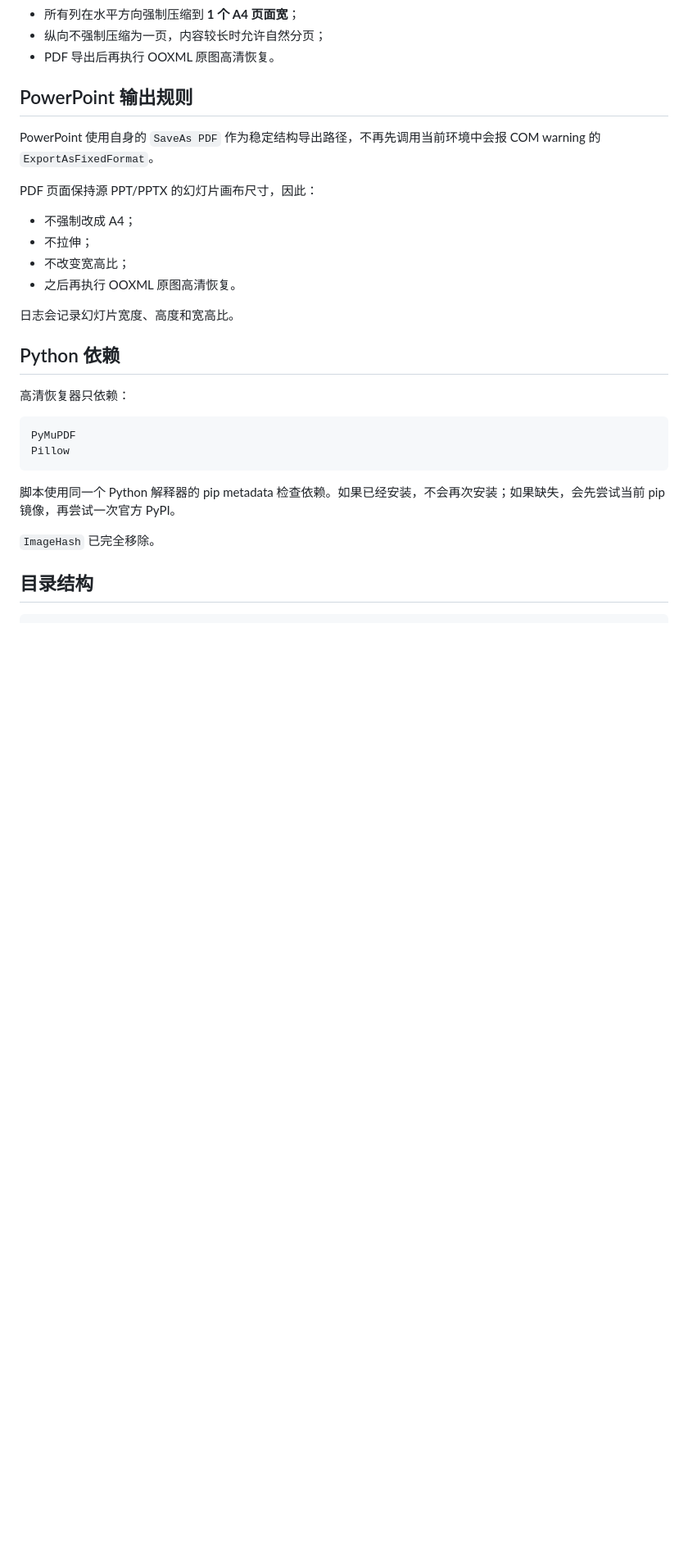
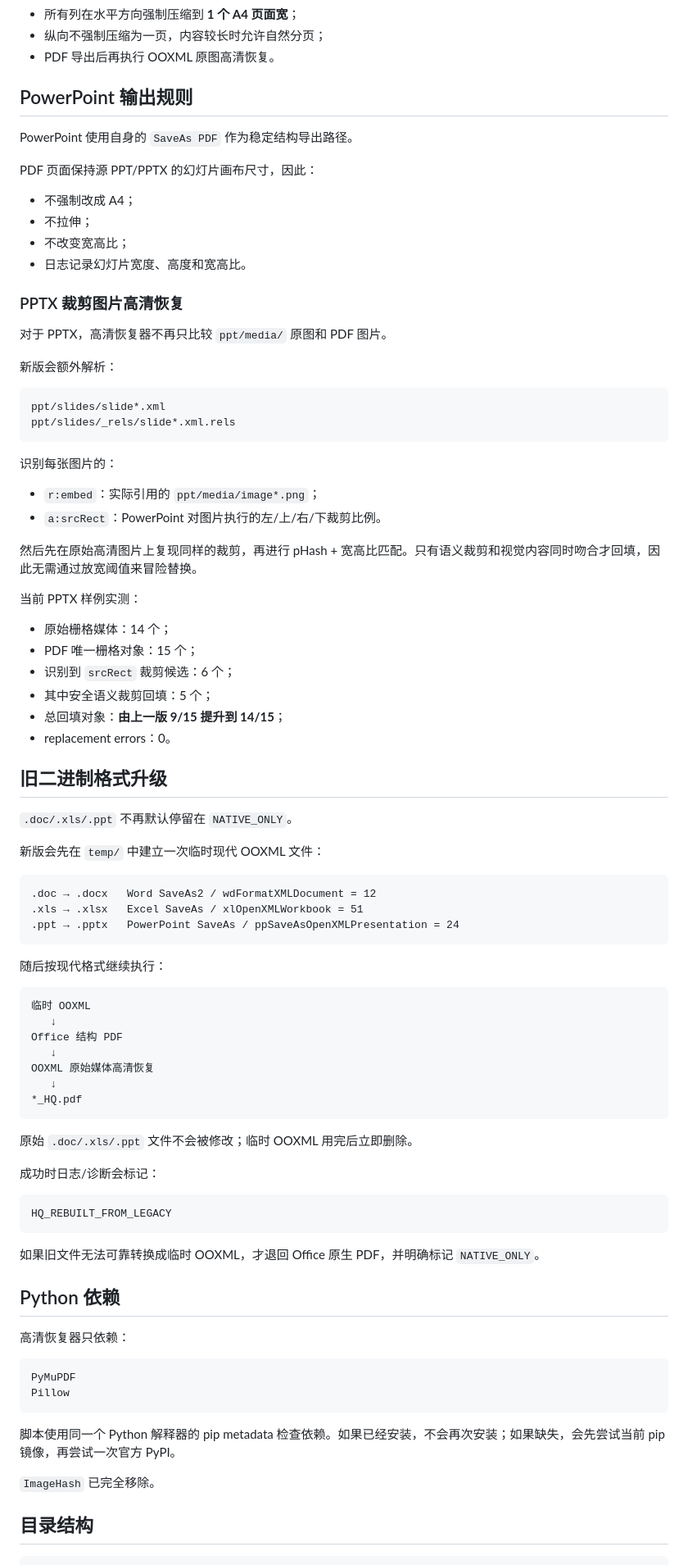
Before and after one commit to Andrew-Hello/My_Test, a Markdown page: Office_HQ_PDF_Converter/README.md, the part around one of its changes. Shown at 82% size. GitHub-like rendering; blank space fills up the shorter version.

Commit message:
Document crop-aware PPTX and legacy OOXML upgrade

````diff
--- a/Office_HQ_PDF_Converter/README.md
+++ b/Office_HQ_PDF_Converter/README.md
@@ -81,16 +81,75 @@ FitToPagesTall = False
 
 ## PowerPoint 输出规则
 
-PowerPoint 使用自身的 `SaveAs PDF` 作为稳定结构导出路径，不再先调用当前环境中会报 COM warning 的 `ExportAsFixedFormat`。
+PowerPoint 使用自身的 `SaveAs PDF` 作为稳定结构导出路径。
 
 PDF 页面保持源 PPT/PPTX 的幻灯片画布尺寸，因此：
 
 - 不强制改成 A4；
 - 不拉伸；
 - 不改变宽高比；
-- 之后再执行 OOXML 原图高清恢复。
+- 日志记录幻灯片宽度、高度和宽高比。
 
-日志会记录幻灯片宽度、高度和宽高比。
+### PPTX 裁剪图片高清恢复
+
+对于 PPTX，高清恢复器不再只比较 `ppt/media/` 原图和 PDF 图片。
+
+新版会额外解析：
+
+```text
+ppt/slides/slide*.xml
+ppt/slides/_rels/slide*.xml.rels
+```
+
+识别每张图片的：
+
+- `r:embed`：实际引用的 `ppt/media/image*.png`；
+- `a:srcRect`：PowerPoint 对图片执行的左/上/右/下裁剪比例。
+
+然后先在原始高清图片上复现同样的裁剪，再进行 pHash + 宽高比匹配。只有语义裁剪和视觉内容同时吻合才回填，因此无需通过放宽阈值来冒险替换。
+
+当前 PPTX 样例实测：
+
+- 原始栅格媒体：14 个；
+- PDF 唯一栅格对象：15 个；
+- 识别到 `srcRect` 裁剪候选：6 个；
+- 其中安全语义裁剪回填：5 个；
+- 总回填对象：**由上一版 9/15 提升到 14/15**；
+- replacement errors：0。
+
+## 旧二进制格式升级
+
+`.doc/.xls/.ppt` 不再默认停留在 `NATIVE_ONLY`。
+
+新版会先在 `temp/` 中建立一次临时现代 OOXML 文件：
+
+```text
+.doc → .docx   Word SaveAs2 / wdFormatXMLDocument = 12
+.xls → .xlsx   Excel SaveAs / xlOpenXMLWorkbook = 51
+.ppt → .pptx   PowerPoint SaveAs / ppSaveAsOpenXMLPresentation = 24
+```
+
+随后按现代格式继续执行：
+
+```text
+临时 OOXML
+   ↓
+Office 结构 PDF
+   ↓
+OOXML 原始媒体高清恢复
+   ↓
+*_HQ.pdf
+```
+
+原始 `.doc/.xls/.ppt` 文件不会被修改；临时 OOXML 用完后立即删除。
+
+成功时日志/诊断会标记：
+
+```text
+HQ_REBUILT_FROM_LEGACY
+```
+
+如果旧文件无法可靠转换成临时 OOXML，才退回 Office 原生 PDF，并明确标记 `NATIVE_ONLY`。
 
 ## Python 依赖
 
````
Also changed, not shown: other parts of Office_HQ_PDF_Converter/README.md (+31 -19 lines).
